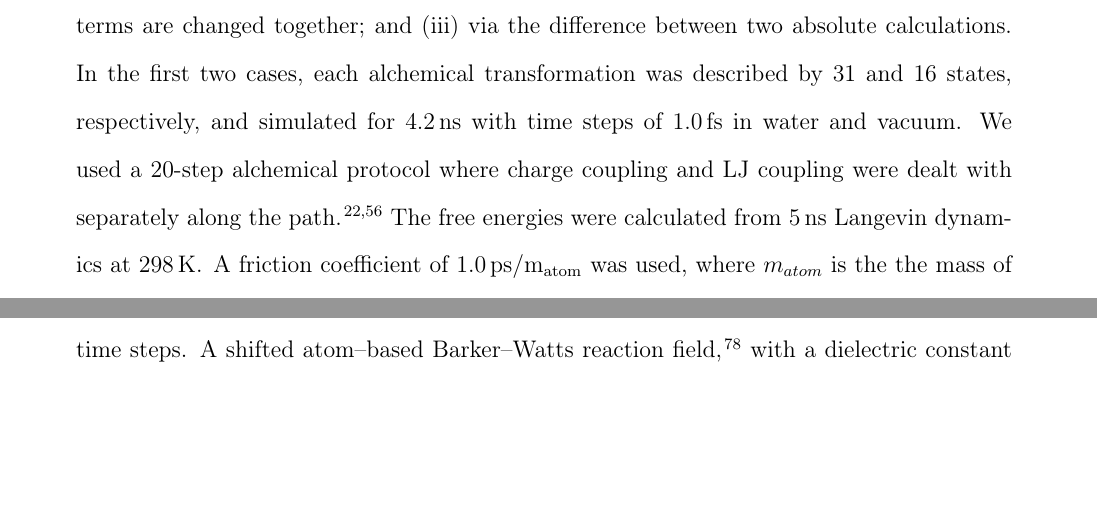
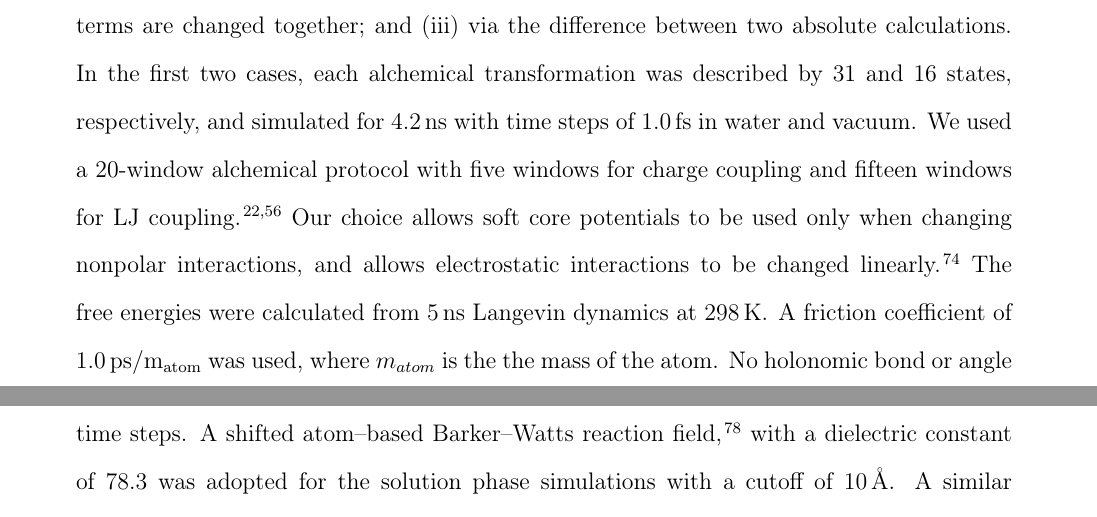
Before and after one commit to MobleyLab/relative-solvation-paper, a LaTeX paper (reprod.tex): two parts of pages 17 and 18 of 51 before the commit and two parts of pages 17 and 19 of 51 after it, joined at a grey line, cut so that both start at the same text, the shorter picture padded with empty space. Compiled offline with pdfLaTeX; a LaTeX package or settings file that is missing is left out.

Commit message:
addressing Rev.2 Q16

```diff
--- a/reprod.tex
+++ b/reprod.tex
@@ -668,7 +668,8 @@ Each transformation had its Gibbs free energy calculated:
 (ii) in a single topology approach in which bonded, LJ, and electrostatic terms are changed together; and
 (iii) via the difference between two absolute calculations.
 In the first two cases, each alchemical transformation was described by 31 and 16 states, respectively, and simulated for \SI{4.2}{ns} with time steps of \SI{1.0}{fs} in water and vacuum.
-We used a 20-step alchemical protocol where charge coupling and LJ coupling were dealt with separately along the path \cite{Mobley2014, doi:10.1021/acs.jced.7b00104}.
+We used a 20-window alchemical protocol with five windows for charge coupling and fifteen windows for LJ coupling \cite{Mobley2014, doi:10.1021/acs.jced.7b00104}.
+Our choice allows soft core potentials to be used only when changing nonpolar interactions, and allows electrostatic interactions to be changed linearly \cite{naden_linear_2015}.
 %
 The free energies were calculated from \SI{5}{ns} Langevin dynamics at \SI{298}{K}.
 A friction coefficient of \SI{1.0}{ps/m_{atom}} was used, where $m_{atom}$ is the the mass of the atom.
```
Also changed, not shown: reprod.pdf (added).
